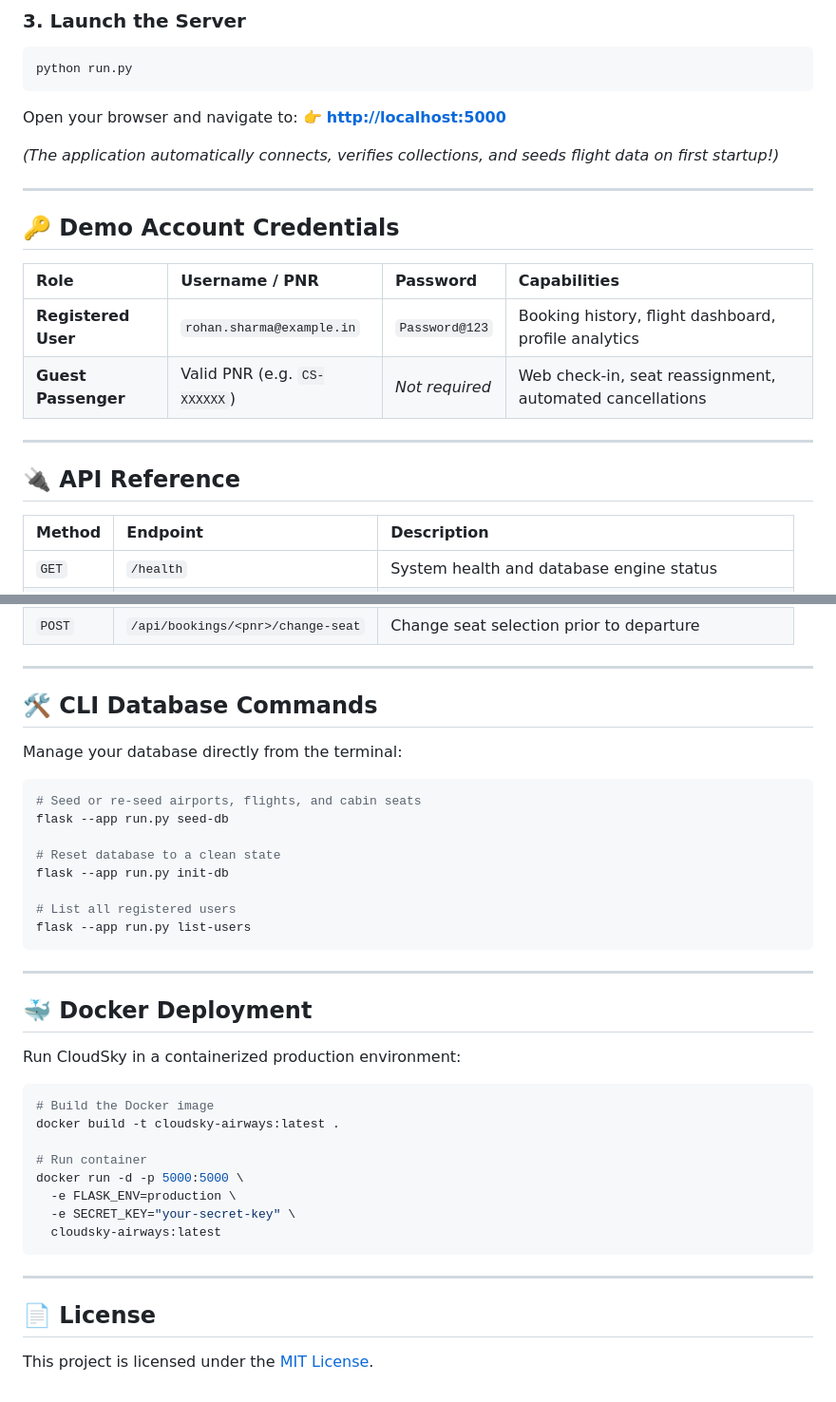
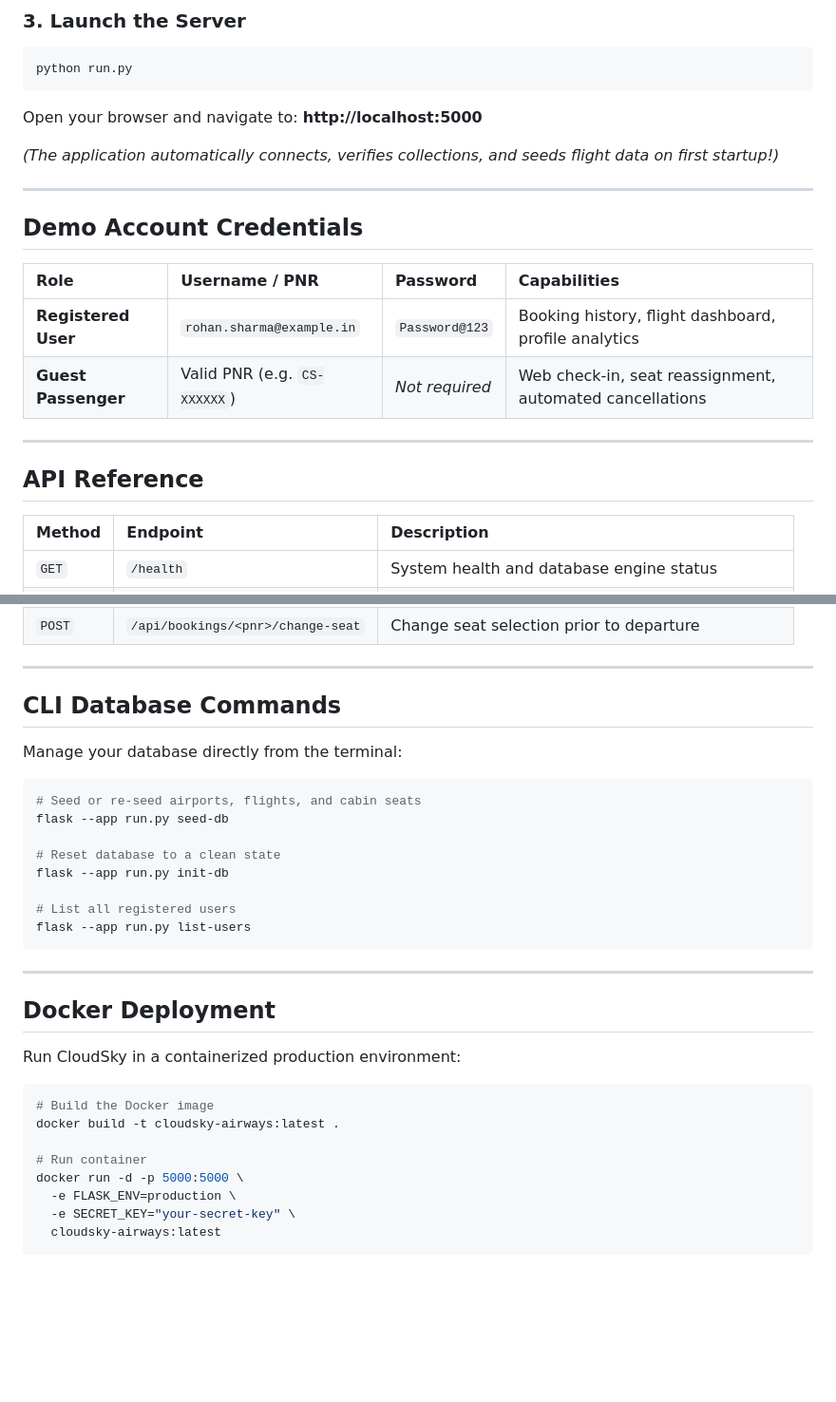
Before and after one commit to nithin16-cloud/csa, a Markdown page: README.md, 2 parts joined by grey strips. Shown at 95% size. Drawn GitHub-style; blank space fills up the shorter version.

Commit message:
docs: remove license and clean markdown documentation

````diff
--- a/README.md
+++ b/README.md
@@ -121,13 +120,13 @@ DATABASE_PATH=cloudsky.db
 python run.py
 ```
 Open your browser and navigate to:
-👉 **[http://localhost:5000](http://localhost:5000)**
+**http://localhost:5000**
 
 *(The application automatically connects, verifies collections, and seeds flight data on first startup!)*
 
 ---
 
-## 🔑 Demo Account Credentials
+## Demo Account Credentials
 
 | Role | Username / PNR | Password | Capabilities |
 | :--- | :--- | :--- | :--- |
@@ -136,7 +135,7 @@ Open your browser and navigate to:
 
 ---
 
-## 🔌 API Reference
+## API Reference
 
 | Method | Endpoint | Description |
 | :--- | :--- | :--- |
@@ -153,7 +152,7 @@ Open your browser and navigate to:
 
 ---
 
-## 🛠️ CLI Database Commands
+## CLI Database Commands
 
 Manage your database directly from the terminal:
 
@@ -170,7 +169,7 @@ flask --app run.py list-users
 
 ---
 
-## 🐳 Docker Deployment
+## Docker Deployment
 
 Run CloudSky in a containerized production environment:
 
@@ -184,8 +183,3 @@ docker run -d -p 5000:5000 \
   -e SECRET_KEY="your-secret-key" \
   cloudsky-airways:latest
 ```
-
----
-
-## 📄 License
-This project is licensed under the [MIT License](LICENSE).
````
Also changed, not shown: other parts of README.md (+9 -10 lines).
